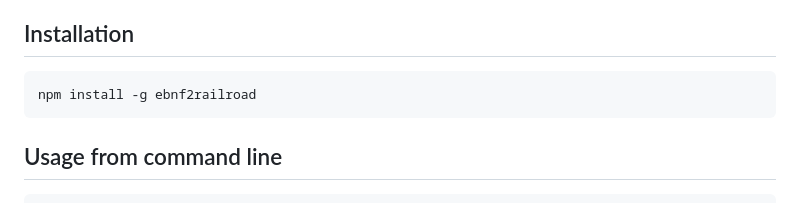
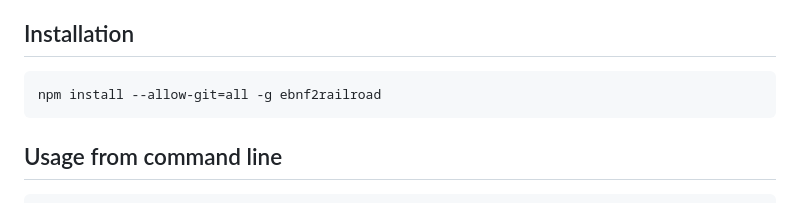
Before and after one commit to matthijsgroen/ebnf2railroad, a Markdown page: README.md, the part around the change. Drawn GitHub-style.

Commit message:
docs(README): update install instructions
npm 12 seems to disallow git dependencies by default, so the `railroad-diagrams` dependency can't be fetched. Adding the `--allow-git` flag to the installation instructions works around this.

````diff
--- a/README.md
+++ b/README.md
@@ -22,7 +22,7 @@ based on the ISO/IEC 14977 specification
 ## Installation
 
 ```
-npm install -g ebnf2railroad
+npm install --allow-git=all -g ebnf2railroad
 ```
 
 ## Usage from command line
````
